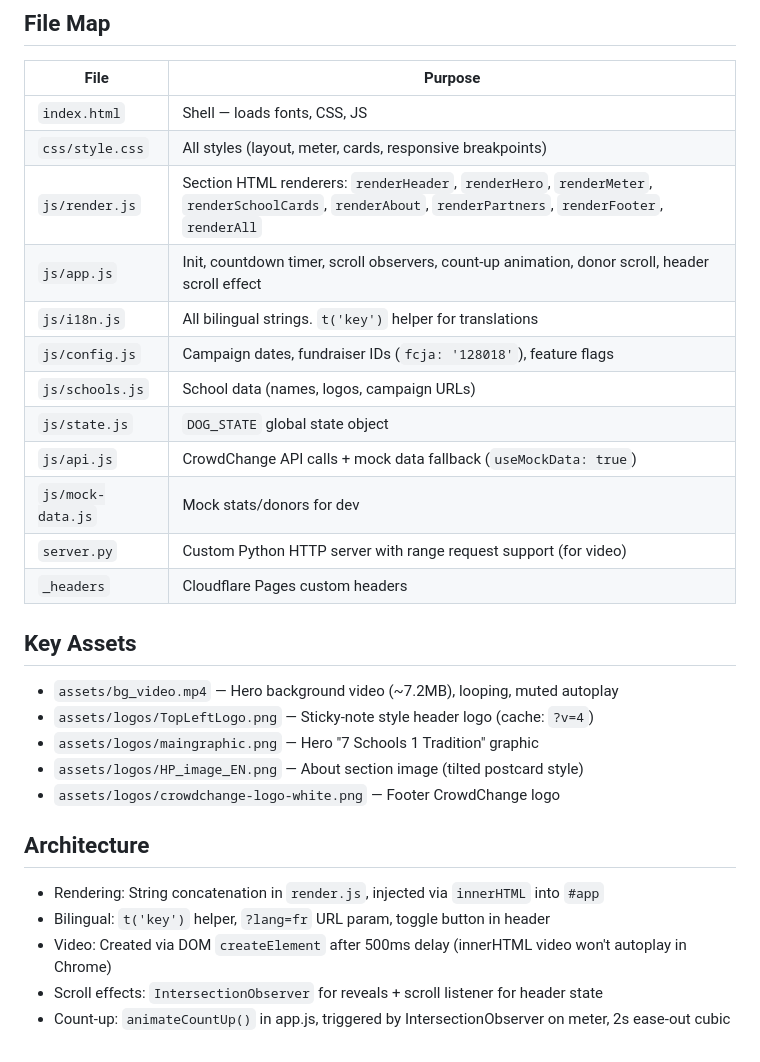
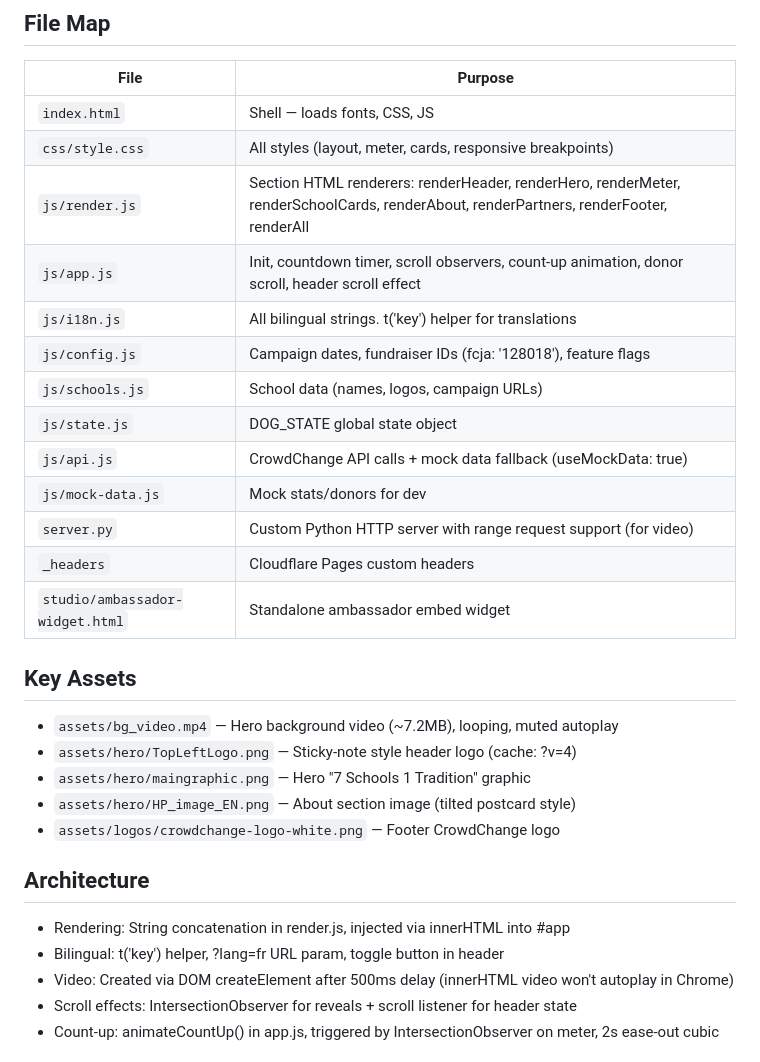
Before and after one commit to habitat-creative/dayofgiving-landing, a Markdown page: CLAUDE.md, the part around one of its changes. Drawn GitHub-style.

```diff
--- a/CLAUDE.md
+++ b/CLAUDE.md
@@ -12,28 +38,29 @@ Custom static landing page for **educationjuive.com** — the 2026 Montreal Jewi
 |---|---|
 | `index.html` | Shell — loads fonts, CSS, JS |
 | `css/style.css` | All styles (layout, meter, cards, responsive breakpoints) |
-| `js/render.js` | Section HTML renderers: `renderHeader`, `renderHero`, `renderMeter`, `renderSchoolCards`, `renderAbout`, `renderPartners`, `renderFooter`, `renderAll` |
+| `js/render.js` | Section HTML renderers: renderHeader, renderHero, renderMeter, renderSchoolCards, renderAbout, renderPartners, renderFooter, renderAll |
 | `js/app.js` | Init, countdown timer, scroll observers, count-up animation, donor scroll, header scroll effect |
-| `js/i18n.js` | All bilingual strings. `t('key')` helper for translations |
-| `js/config.js` | Campaign dates, fundraiser IDs (`fcja: '128018'`), feature flags |
+| `js/i18n.js` | All bilingual strings. t('key') helper for translations |
+| `js/config.js` | Campaign dates, fundraiser IDs (fcja: '128018'), feature flags |
 | `js/schools.js` | School data (names, logos, campaign URLs) |
-| `js/state.js` | `DOG_STATE` global state object |
-| `js/api.js` | CrowdChange API calls + mock data fallback (`useMockData: true`) |
+| `js/state.js` | DOG_STATE global state object |
+| `js/api.js` | CrowdChange API calls + mock data fallback (useMockData: true) |
 | `js/mock-data.js` | Mock stats/donors for dev |
 | `server.py` | Custom Python HTTP server with range request support (for video) |
 | `_headers` | Cloudflare Pages custom headers |
+| `studio/ambassador-widget.html` | Standalone ambassador embed widget |
 
 ## Key Assets
 - `assets/bg_video.mp4` — Hero background video (~7.2MB), looping, muted autoplay
-- `assets/logos/TopLeftLogo.png` — Sticky-note style header logo (cache: `?v=4`)
-- `assets/logos/maingraphic.png` — Hero "7 Schools 1 Tradition" graphic
-- `assets/logos/HP_image_EN.png` — About section image (tilted postcard style)
+- `assets/hero/TopLeftLogo.png` — Sticky-note style header logo (cache: ?v=4)
+- `assets/hero/maingraphic.png` — Hero "7 Schools 1 Tradition" graphic
+- `assets/hero/HP_image_EN.png` — About section image (tilted postcard style)
 - `assets/logos/crowdchange-logo-white.png` — Footer CrowdChange logo
 
 ## Architecture
-- Rendering: String concatenation in `render.js`, injected via `innerHTML` into `#app`
-- Bilingual: `t('key')` helper, `?lang=fr` URL param, toggle button in header
-- Video: Created via DOM `createElement` after 500ms delay (innerHTML video won't autoplay in Chrome)
-- Scroll effects: `IntersectionObserver` for reveals + scroll listener for header state
-- Count-up: `animateCountUp()` in app.js, triggered by IntersectionObserver on meter, 2s ease-out cubic
+- Rendering: String concatenation in render.js, injected via innerHTML into #app
+- Bilingual: t('key') helper, ?lang=fr URL param, toggle button in header
+- Video: Created via DOM createElement after 500ms delay (innerHTML video won't autoplay in Chrome)
+- Scroll effects: IntersectionObserver for reveals + scroll listener for header state
+- Count-up: animateCountUp() in app.js, triggered by IntersectionObserver on meter, 2s ease-out cubic
 
```
Also changed, not shown: other parts of CLAUDE.md (+44 -50 lines).
